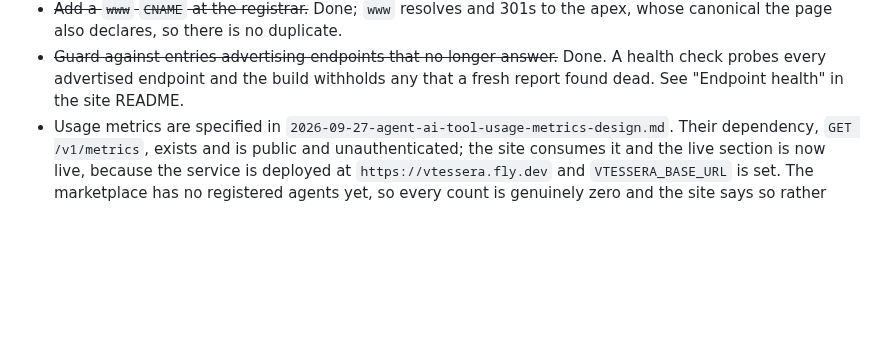
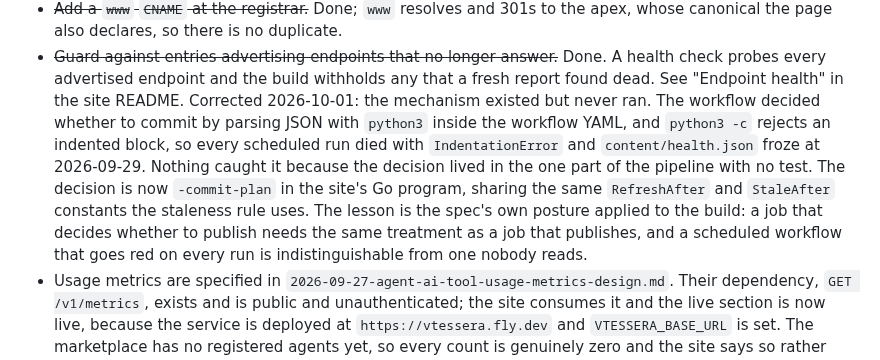
Before and after one commit to douglasdemaio/vtessera, a Markdown page: docs/specs/2026-09-27-agent-ai-tool-design.md, the part around the change. Rendered like a GitHub page; blank space fills up the shorter version.

Commit message:
docs: record that the site's health check never actually ran
The open item claimed the endpoint health check was done, and the
mechanism was written, but it had never succeeded. The workflow decided
whether to commit by running `python3 -c` on an indented block, which
Python rejects, so every scheduled run failed and content/health.json
froze at 2026-09-29.

Recorded here because the failure was invisible in the way this spec
already predicts elsewhere: the suite covered probing and rendering, both
of which worked, and the part that broke was the part with no test. A
scheduled job that goes red on every run is indistinguishable from one
nobody reads, and a job that decides whether to publish needs the same
standard as a job that publishes.

Fixed in the site repository as -commit-plan, sharing the RefreshAfter
and StaleAfter constants the staleness rule already uses.

```diff
--- a/docs/specs/2026-09-27-agent-ai-tool-design.md
+++ b/docs/specs/2026-09-27-agent-ai-tool-design.md
@@ -262,6 +262,17 @@ unrelated to this project and is not expected to maintain this site.
 - ~~Guard against entries advertising endpoints that no longer answer.~~ Done.
   A health check probes every advertised endpoint and the build withholds any
   that a fresh report found dead. See "Endpoint health" in the site README.
+  Corrected 2026-10-01: the mechanism existed but never ran. The workflow decided
+  whether to commit by parsing JSON with `python3` inside the workflow YAML, and
+  `python3 -c` rejects an indented block, so every scheduled run died with
+  `IndentationError` and `content/health.json` froze at 2026-09-29. Nothing
+  caught it because the decision lived in the one part of the pipeline with no
+  test. The decision is now `-commit-plan` in the site's Go program, sharing the
+  same `RefreshAfter` and `StaleAfter` constants the staleness rule uses. The
+  lesson is the spec's own posture applied to the build: a job that decides
+  whether to publish needs the same treatment as a job that publishes, and a
+  scheduled workflow that goes red on every run is indistinguishable from one
+  nobody reads.
 - Usage metrics are specified in
   `2026-09-27-agent-ai-tool-usage-metrics-design.md`. Their dependency,
   `GET /v1/metrics`, exists and is public and unauthenticated; the site consumes
```
